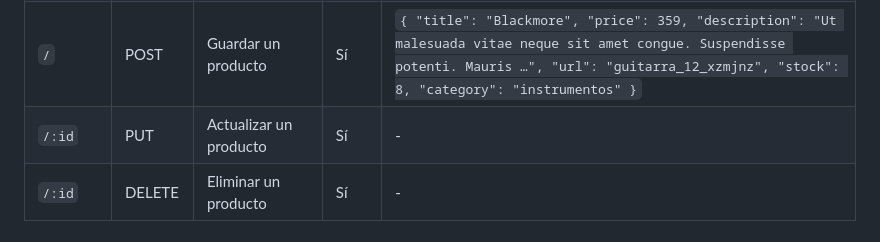
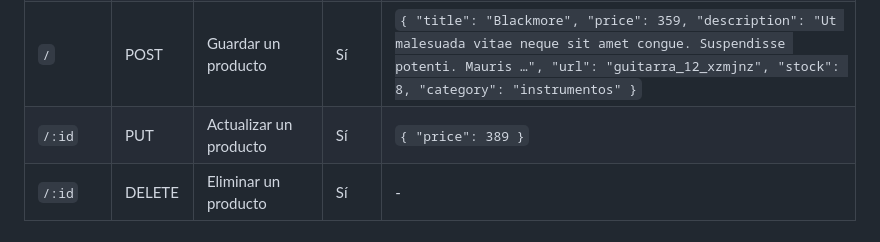
Before and after one commit to valessol/BE32190-Coderhouse, a Markdown page: README.md, the part around the change. Rendered like a GitHub page.

```diff
--- a/README.md
+++ b/README.md
@@ -75,7 +75,7 @@ A continuación se listan los endpoint correspondientes, junto con una breve des
 | `/`      | GET      | Obtener todos los productos   | No   | -                                                                                                                                                                                                       |
 | `/:id`   | GET      | Obtener un producto por su Id | No   | -                                                                                                                                                                                                       |
 | `/`      | POST     | Guardar un producto           | Sí   | `{ "title": "Blackmore", "price": 359, "description": "Ut malesuada vitae neque sit amet congue. Suspendisse potenti. Mauris …", "url": "guitarra_12_xzmjnz", "stock": 8, "category": "instrumentos" }` |
-| `/:id`   | PUT      | Actualizar un producto        | Sí   | -                                                                                                                                                                                                       |
+| `/:id`   | PUT      | Actualizar un producto        | Sí   | `{ "price": 389 }`                                                                                                                                                                                      |
 | `/:id`   | DELETE   | Eliminar un producto          | Sí   | -                                                                                                                                                                                                       |
 
 ### `/api/cart`
```
